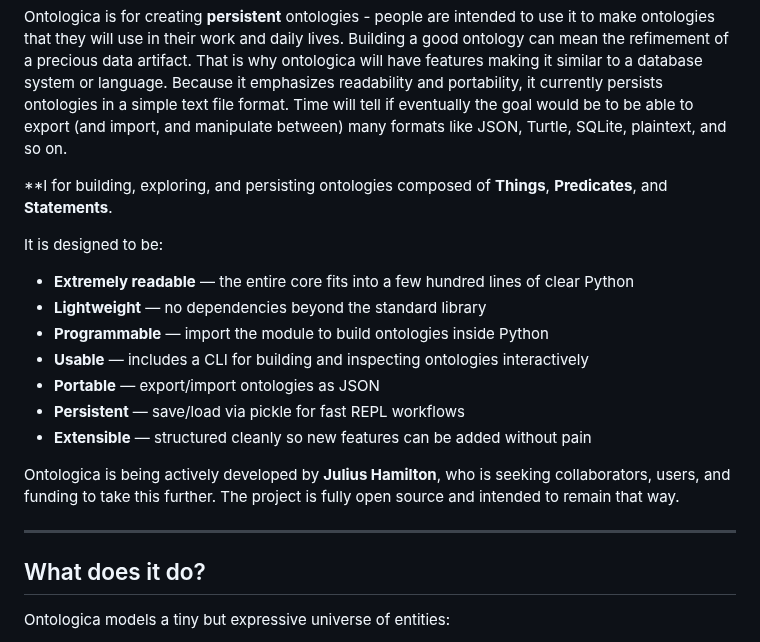
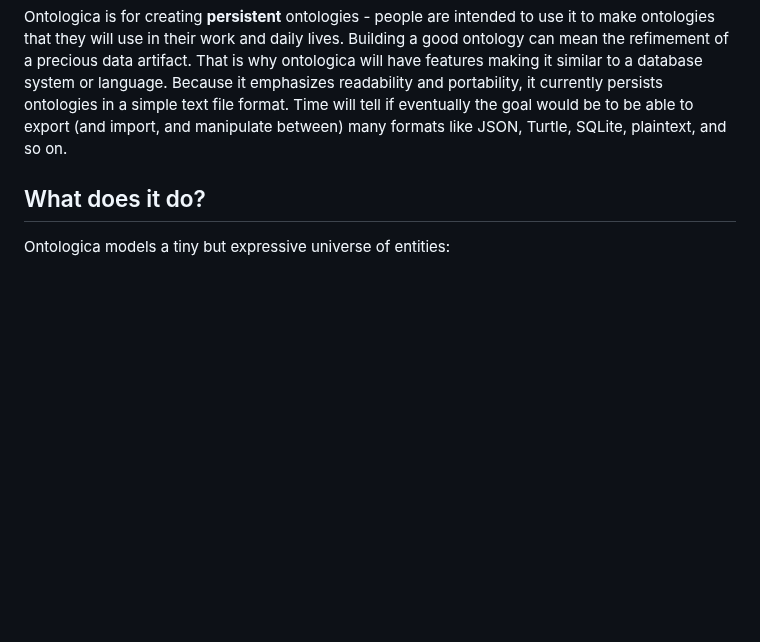
Before and after one commit to n4q7x/Ontologica, a Markdown page: README.md, the part around the change. Rendered like a GitHub page; blank space fills up the shorter version.

```diff
--- a/README.md
+++ b/README.md
@@ -26,21 +26,6 @@ I decided to develop it in Python because it is the language I am most experienc
 Ontologica is for creating **persistent** ontologies - people are intended to use it to make ontologies that they will use in their work and daily lives. Building a good ontology can mean the refimement of a precious data artifact. That is why ontologica will have features making it similar to a database system or language. Because it emphasizes readability and portability, it currently persists ontologies in a simple text file format. Time will tell if eventually the goal would be to be able to export (and import, and manipulate between) many formats like JSON, Turtle, SQLite, plaintext, and so on.
 
 
-**I for building, exploring, and persisting ontologies composed of **Things**, **Predicates**, and **Statements**.
-
-It is designed to be:
-
-- **Extremely readable** — the entire core fits into a few hundred lines of clear Python
-- **Lightweight** — no dependencies beyond the standard library
-- **Programmable** — import the module to build ontologies inside Python
-- **Usable** — includes a CLI for building and inspecting ontologies interactively
-- **Portable** — export/import ontologies as JSON
-- **Persistent** — save/load via pickle for fast REPL workflows
-- **Extensible** — structured cleanly so new features can be added without pain
-
-Ontologica is being actively developed by **Julius Hamilton**, who is seeking collaborators, users, and funding to take this further. The project is fully open source and intended to remain that way.
-
----
 
 ## What does it do?
 
```
